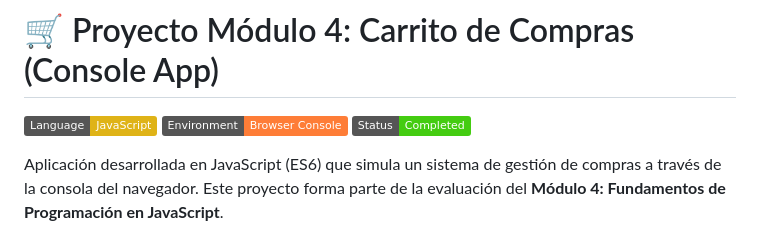
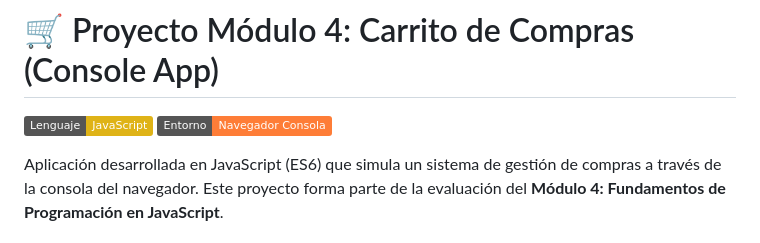
Before and after one commit to jltamayocabello-droid/m4-abp-aplicacion-consola-aprendizaje, a Markdown page: README.md, the part around the change. Rendered like a GitHub page; badges without logos.

Commit message:
Se traduce primera linea README

```diff
--- a/README.md
+++ b/README.md
@@ -1,8 +1,8 @@
 # 🛒 Proyecto Módulo 4: Carrito de Compras (Console App)
 
-![Language](https://img.shields.io/badge/Language-JavaScript-yellow?style=flat&logo=javascript)
-![Environment](https://img.shields.io/badge/Environment-Browser%20Console-orange)
-![Status](https://img.shields.io/badge/Status-Completed-success)
+![Language](https://img.shields.io/badge/Lenguaje-JavaScript-yellow?style=flat&logo=javascript)
+![Environment](https://img.shields.io/badge/Entorno-Navegador%20Consola-orange)
+![Status](https://img.shields.io/badge/Estado-Finalizado)
 
 Aplicación desarrollada en JavaScript (ES6) que simula un sistema de gestión de compras a través de la consola del navegador. Este proyecto forma parte de la evaluación del **Módulo 4: Fundamentos de Programación en JavaScript**.
 
```
